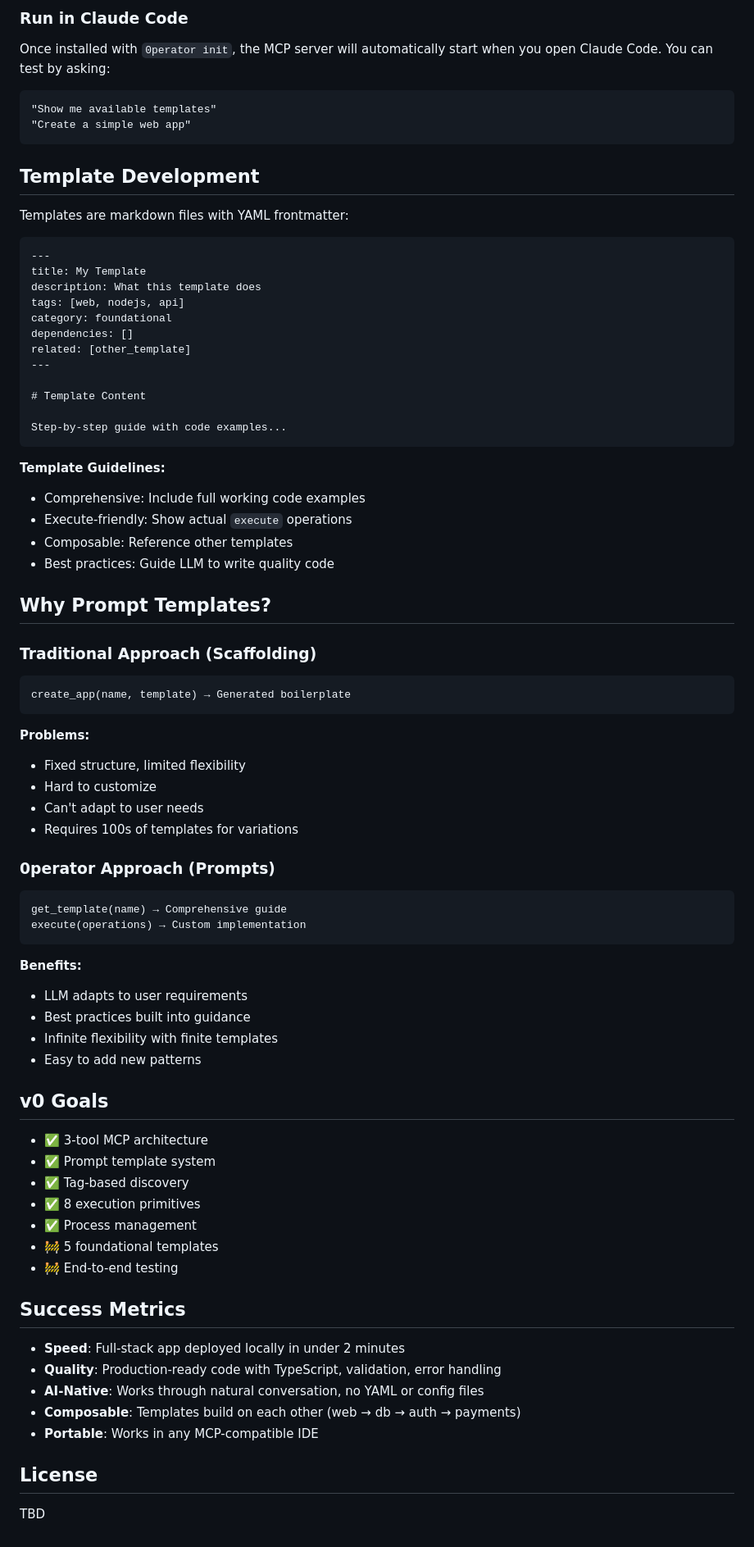
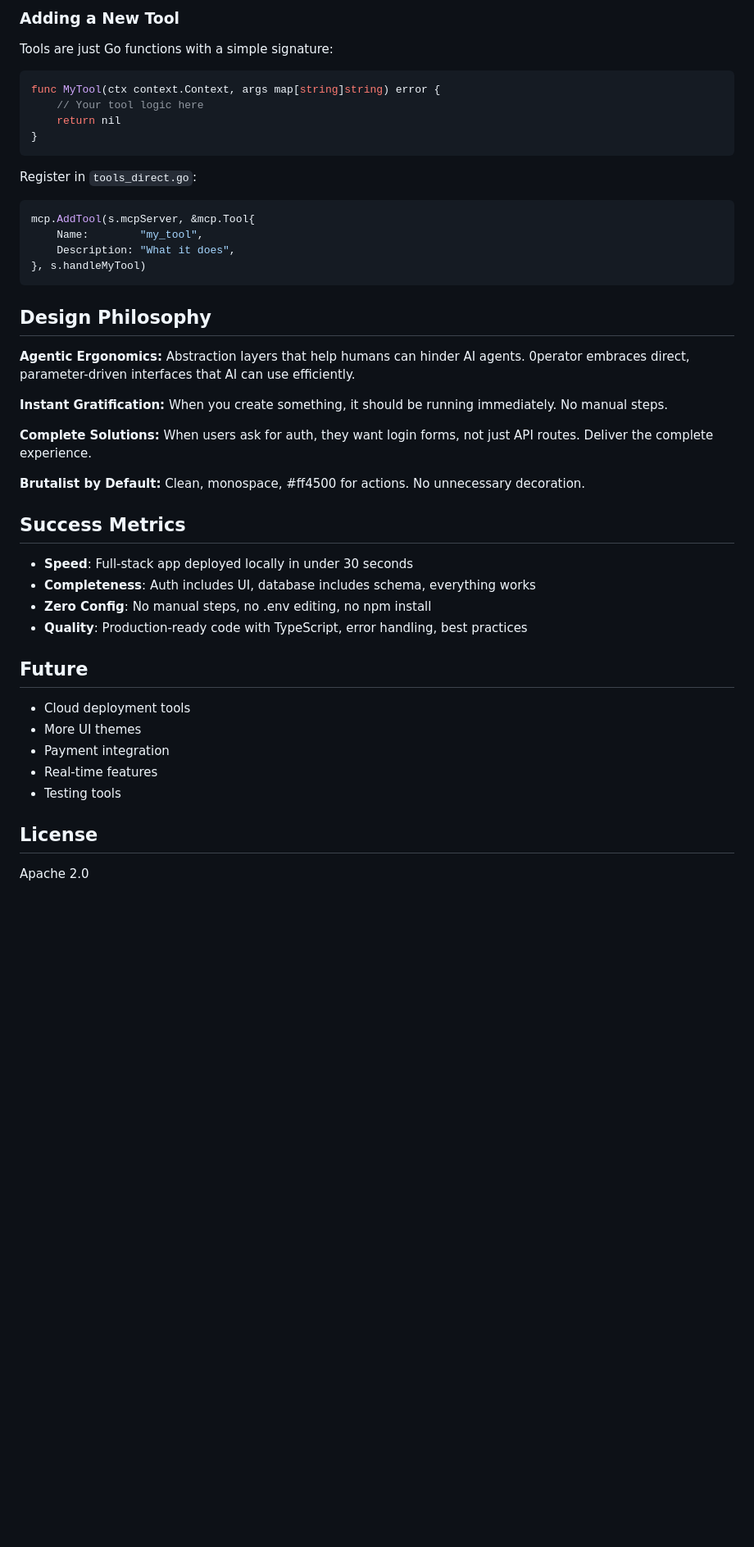
Before and after one commit to akulkarni/0perator, a Markdown page: README.md, the part around one of its changes. Shown at 82% size. GitHub-like rendering; blank space fills up the shorter version.

````diff
--- a/README.md
+++ b/README.md
@@ -225,82 +165,48 @@ cp bin/0perator ~/.local/bin/
 ```
 
-### Run in Claude Code
+### Adding a New Tool
 
-Once installed with `0perator init`, the MCP server will automatically start when you open Claude Code. You can test by asking:
-
-```
-"Show me available templates"
-"Create a simple web app"
+Tools are just Go functions with a simple signature:
+```go
+func MyTool(ctx context.Context, args map[string]string) error {
+    // Your tool logic here
+    return nil
+}
 ```
 
-## Template Development
-
-Templates are markdown files with YAML frontmatter:
-
-```markdown
----
-title: My Template
-description: What this template does
-tags: [web, nodejs, api]
-category: foundational
-dependencies: []
-related: [other_template]
----
-
-# Template Content
-
-Step-by-step guide with code examples...
+Register in `tools_direct.go`:
+```go
+mcp.AddTool(s.mcpServer, &mcp.Tool{
+    Name:        "my_tool",
+    Description: "What it does",
+}, s.handleMyTool)
 ```
 
-**Template Guidelines:**
-- Comprehensive: Include full working code examples
-- Execute-friendly: Show actual `execute` operations
-- Composable: Reference other templates
-- Best practices: Guide LLM to write quality code
+## Design Philosophy
 
-## Why Prompt Templates?
+**Agentic Ergonomics:** Abstraction layers that help humans can hinder AI agents. 0perator embraces direct, parameter-driven interfaces that AI can use efficiently.
 
-### Traditional Approach (Scaffolding)
-```
-create_app(name, template) → Generated boilerplate
-```
+**Instant Gratification:** When you create something, it should be running immediately. No manual steps.
 
-**Problems:**
-- Fixed structure, limited flexibility
-- Hard to customize
-- Can't adapt to user needs
-- Requires 100s of templates for variations
+**Complete Solutions:** When users ask for auth, they want login forms, not just API routes. Deliver the complete experience.
 
-### 0perator Approach (Prompts)
-```
-get_template(name) → Comprehensive guide
-execute(operations) → Custom implementation
-```
-
-**Benefits:**
-- LLM adapts to user requirements
-- Best practices built into guidance
-- Infinite flexibility with finite templates
-- Easy to add new patterns
-
-## v0 Goals
-
-- ✅ 3-tool MCP architecture
-- ✅ Prompt template system
-- ✅ Tag-based discovery
-- ✅ 8 execution primitives
-- ✅ Process management
-- 🚧 5 foundational templates
-- 🚧 End-to-end testing
+**Brutalist by Default:** Clean, monospace, #ff4500 for actions. No unnecessary decoration.
 
 ## Success Metrics
 
-- **Speed**: Full-stack app deployed locally in under 2 minutes
-- **Quality**: Production-ready code with TypeScript, validation, error handling
-- **AI-Native**: Works through natural conversation, no YAML or config files
-- **Composable**: Templates build on each other (web → db → auth → payments)
-- **Portable**: Works in any MCP-compatible IDE
+- **Speed**: Full-stack app deployed locally in under 30 seconds
+- **Completeness**: Auth includes UI, database includes schema, everything works
+- **Zero Config**: No manual steps, no .env editing, no npm install
+- **Quality**: Production-ready code with TypeScript, error handling, best practices
+
+## Future
+
+- Cloud deployment tools
+- More UI themes
+- Payment integration
+- Real-time features
+- Testing tools
 
 ## License
 
-TBD
+Apache 2.0
````
Also changed, not shown: other parts of README.md (+113 -173 lines).
